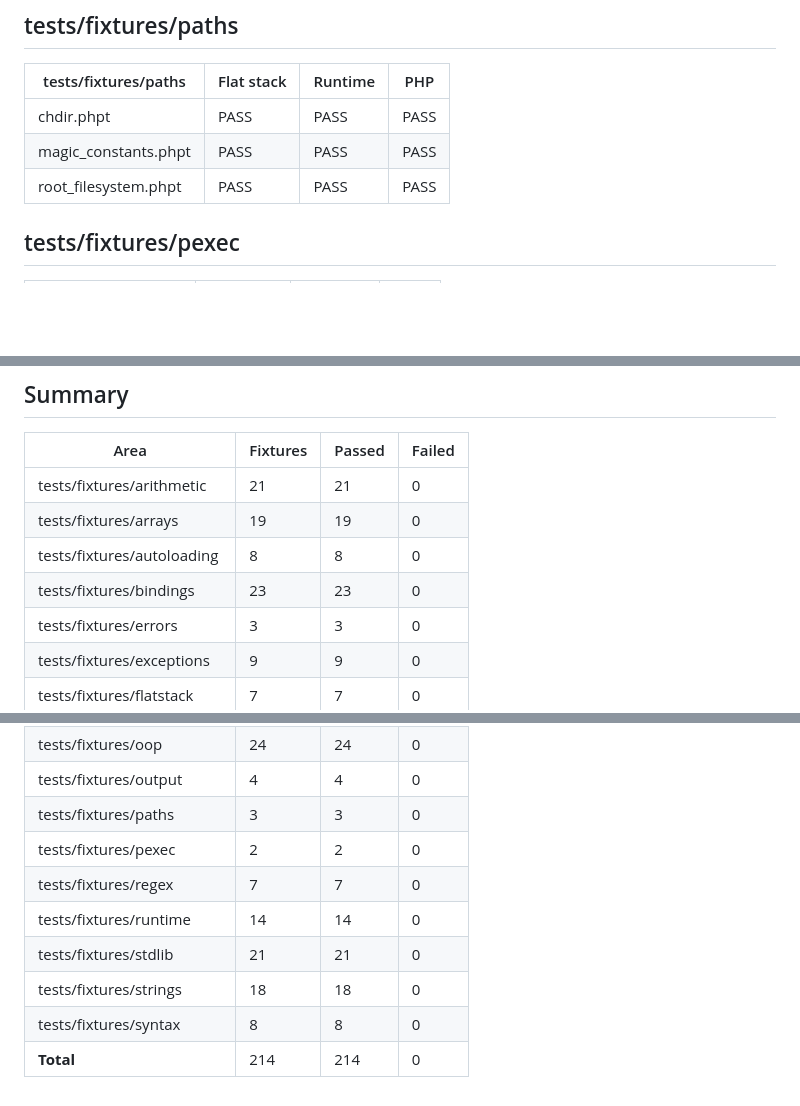
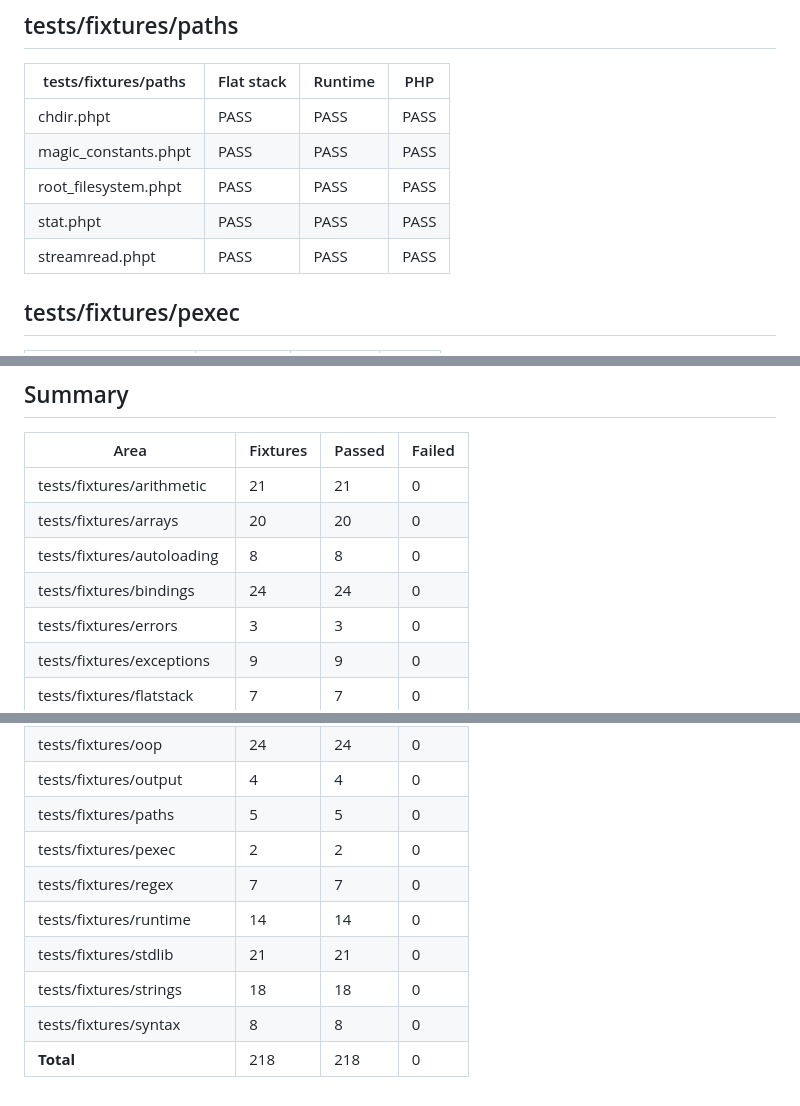
Before and after one commit to titpetric/phpscript, a Markdown page: docs/test-fixtures.md, 3 parts joined by grey strips. Rendered like a GitHub page; blank space fills up the shorter version.

```diff
--- a/docs/test-fixtures.md
+++ b/docs/test-fixtures.md
@@ -220,6 +222,8 @@ last. See [testing.md](./testing.md) for the fixture format and how to add one.
 | chdir.phpt           | PASS       | PASS    | PASS |
 | magic_constants.phpt | PASS       | PASS    | PASS |
 | root_filesystem.phpt | PASS       | PASS    | PASS |
+| stat.phpt            | PASS       | PASS    | PASS |
+| streamread.phpt      | PASS       | PASS    | PASS |
 
 ## tests/fixtures/pexec
 
@@ -326,9 +330,9 @@ last. See [testing.md](./testing.md) for the fixture format and how to add one.
 | Area                       | Fixtures | Passed | Failed |
 |----------------------------|----------|--------|--------|
 | tests/fixtures/arithmetic  | 21       | 21     | 0      |
-| tests/fixtures/arrays      | 19       | 19     | 0      |
+| tests/fixtures/arrays      | 20       | 20     | 0      |
 | tests/fixtures/autoloading | 8        | 8      | 0      |
-| tests/fixtures/bindings    | 23       | 23     | 0      |
+| tests/fixtures/bindings    | 24       | 24     | 0      |
 | tests/fixtures/errors      | 3        | 3      | 0      |
 | tests/fixtures/exceptions  | 9        | 9      | 0      |
 | tests/fixtures/flatstack   | 7        | 7      | 0      |
@@ -338,11 +342,11 @@ last. See [testing.md](./testing.md) for the fixture format and how to add one.
 | tests/fixtures/namespaces  | 3        | 3      | 0      |
 | tests/fixtures/oop         | 24       | 24     | 0      |
 | tests/fixtures/output      | 4        | 4      | 0      |
-| tests/fixtures/paths       | 3        | 3      | 0      |
+| tests/fixtures/paths       | 5        | 5      | 0      |
 | tests/fixtures/pexec       | 2        | 2      | 0      |
 | tests/fixtures/regex       | 7        | 7      | 0      |
 | tests/fixtures/runtime     | 14       | 14     | 0      |
 | tests/fixtures/stdlib      | 21       | 21     | 0      |
 | tests/fixtures/strings     | 18       | 18     | 0      |
 | tests/fixtures/syntax      | 8        | 8      | 0      |
-| **Total**                  | 214      | 214    | 0      |
+| **Total**                  | 218      | 218    | 0      |
```
Also changed, not shown: other parts of docs/test-fixtures.md (+2 -0 lines), docs/code-coverage.md (+21 -4 lines), docs/reference/README.md (+5 -5 lines).
